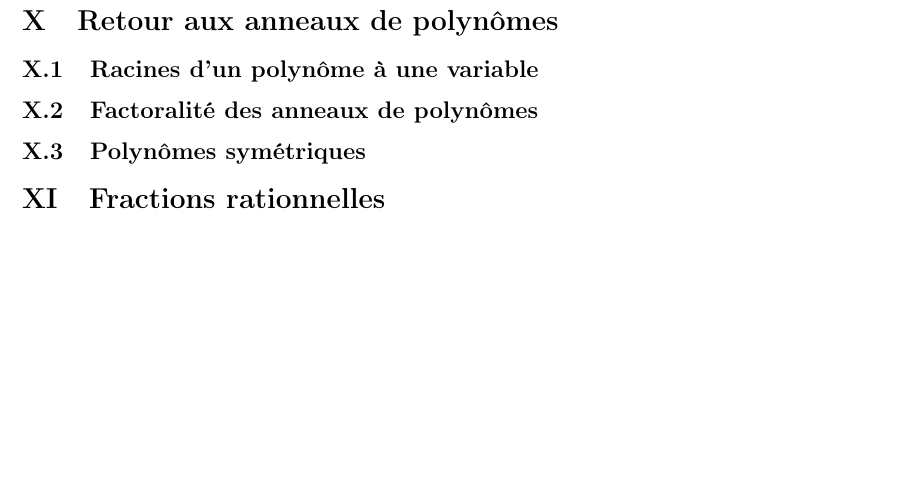
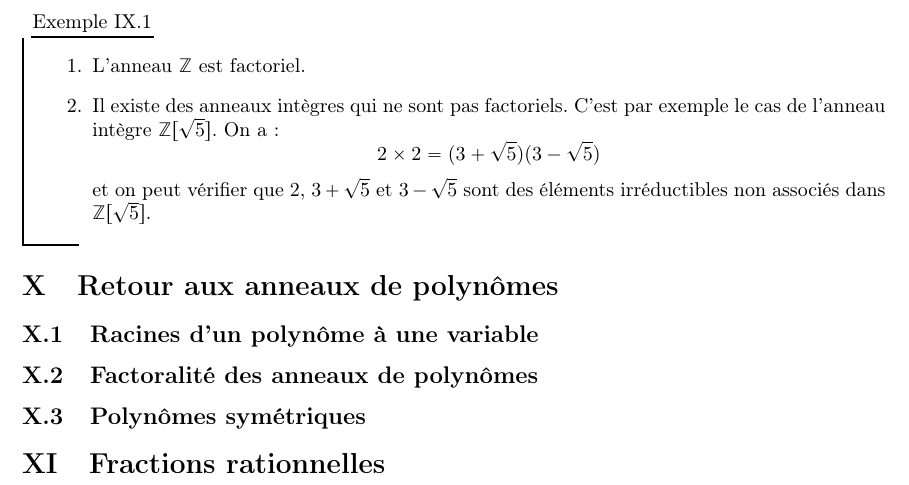
Before and after one commit to CeciestuntestKST/Cours-de-Math-matiques, a LaTeX document (M2/Cours_Anneaux_et_Corps.tex): part of page 19 of 19, cut at the place of the change, the shorter picture padded with empty space. Compiled offline with pdfLaTeX.

Commit message:
10 nov. 2026, 10:38

```diff
--- a/M2/Cours_Anneaux_et_Corps.tex
+++ b/M2/Cours_Anneaux_et_Corps.tex
@@ -611,6 +611,15 @@ L'intérêt pour les anneaux euclidiens vient du résultat suivant :
     où $u \in A^{\times}$ et $p_1, \ldots, p_r$ sont des éléments irréductibles de $A$, et si cette décomposition est unique au sens suivant : si $a = vq_1 \ldots q_s$ est une autre décomposition de $a$ dans laquelle $v \in A^{\times}$ et $q_1, \ldots, q_s$ sont des éléments irréductibles, alors $r = s$ et il existe une permutation $\sigma \in \Sr_r$ et des unités $u_1, \ldots, u_r \in A^{\times}$ telles que $q_i = u_i p_{\sigma(i)}$ pour tout $i$.
 \end{df}
 
+\begin{ex}{}{}
+    \begin{enumerate}
+        \item L'anneau $\Z$ est factoriel.
+        \item Il existe des anneaux intègres qui ne sont pas factoriels. C'est par exemple le cas de l'anneau intègre $\Z[\sqrt{5}]$. On a :
+        \[2 \times 2 = (3 + \sqrt{5})(3 - \sqrt{5})\]
+        et on peut vérifier que $2$, $3 + \sqrt{5}$ et $3 - \sqrt{5}$ sont des éléments irréductibles non associés dans $\Z[\sqrt{5}]$.
+    \end{enumerate}
+\end{ex}
+
 \section{Retour aux anneaux de polynômes}
 
 \subsection{Racines d'un polynôme à une variable}
```
